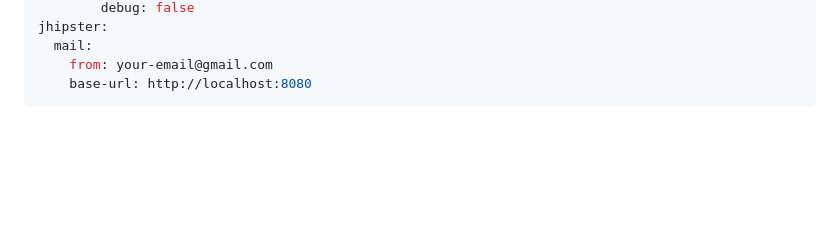
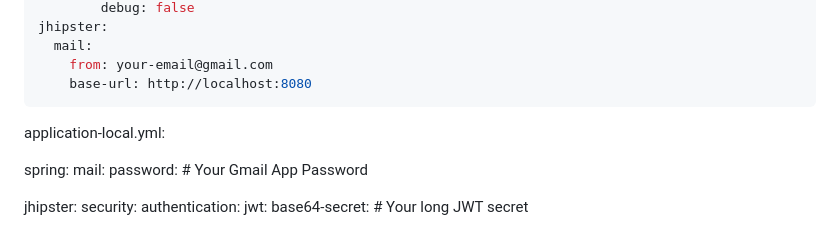
Before and after one commit to raspang/doc-for-provincial-legal-service, a Markdown page: README.md, the part around the change. Drawn GitHub-style; blank space fills up the shorter version.

Commit message:
update local dev

````diff
--- a/README.md
+++ b/README.md
@@ -314,3 +314,15 @@ jhipster:
     from: your-email@gmail.com
     base-url: http://localhost:8080
 ```
+
+application-local.yml:
+
+spring:
+mail:
+password: # Your Gmail App Password
+
+jhipster:
+security:
+authentication:
+jwt:
+base64-secret: # Your long JWT secret
````
